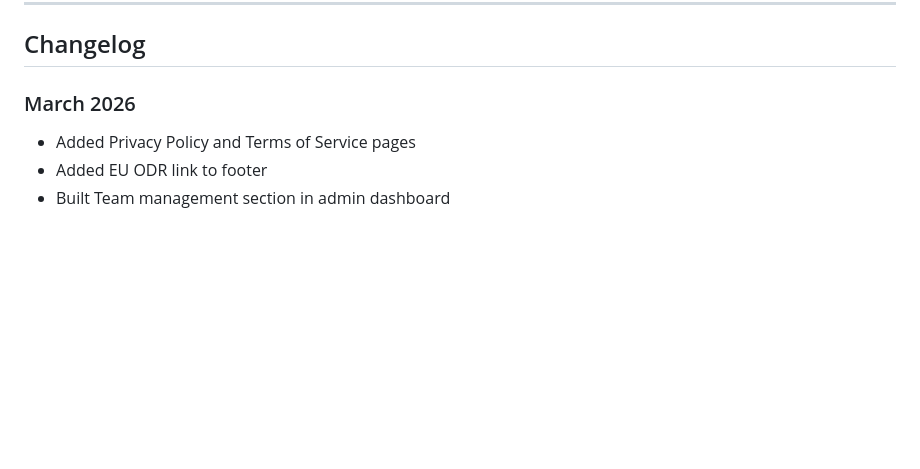
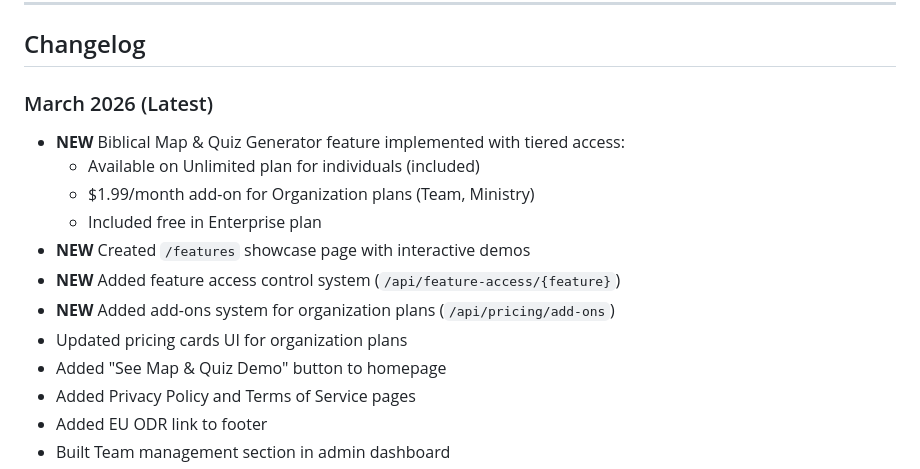
Before and after one commit to locationproDave/biblelessonmain, a Markdown page: memory/PRD.md, the part around the change. GitHub-like rendering; blank space fills up the shorter version.

Commit message:
auto-commit for ed1bc775-ef04-4f17-87cf-09ef76853f36

```diff
--- a/memory/PRD.md
+++ b/memory/PRD.md
@@ -61,7 +61,16 @@ AI-powered Sunday school lesson planning tool that generates complete, Scripture
 
 ## Changelog
 
-### March 2026
+### March 2026 (Latest)
+- **NEW** Biblical Map & Quiz Generator feature implemented with tiered access:
+  - Available on Unlimited plan for individuals (included)
+  - $1.99/month add-on for Organization plans (Team, Ministry)
+  - Included free in Enterprise plan
+- **NEW** Created `/features` showcase page with interactive demos
+- **NEW** Added feature access control system (`/api/feature-access/{feature}`)
+- **NEW** Added add-ons system for organization plans (`/api/pricing/add-ons`)
+- Updated pricing cards UI for organization plans
+- Added "See Map & Quiz Demo" button to homepage
 - Added Privacy Policy and Terms of Service pages
 - Added EU ODR link to footer
 - Built Team management section in admin dashboard
```
